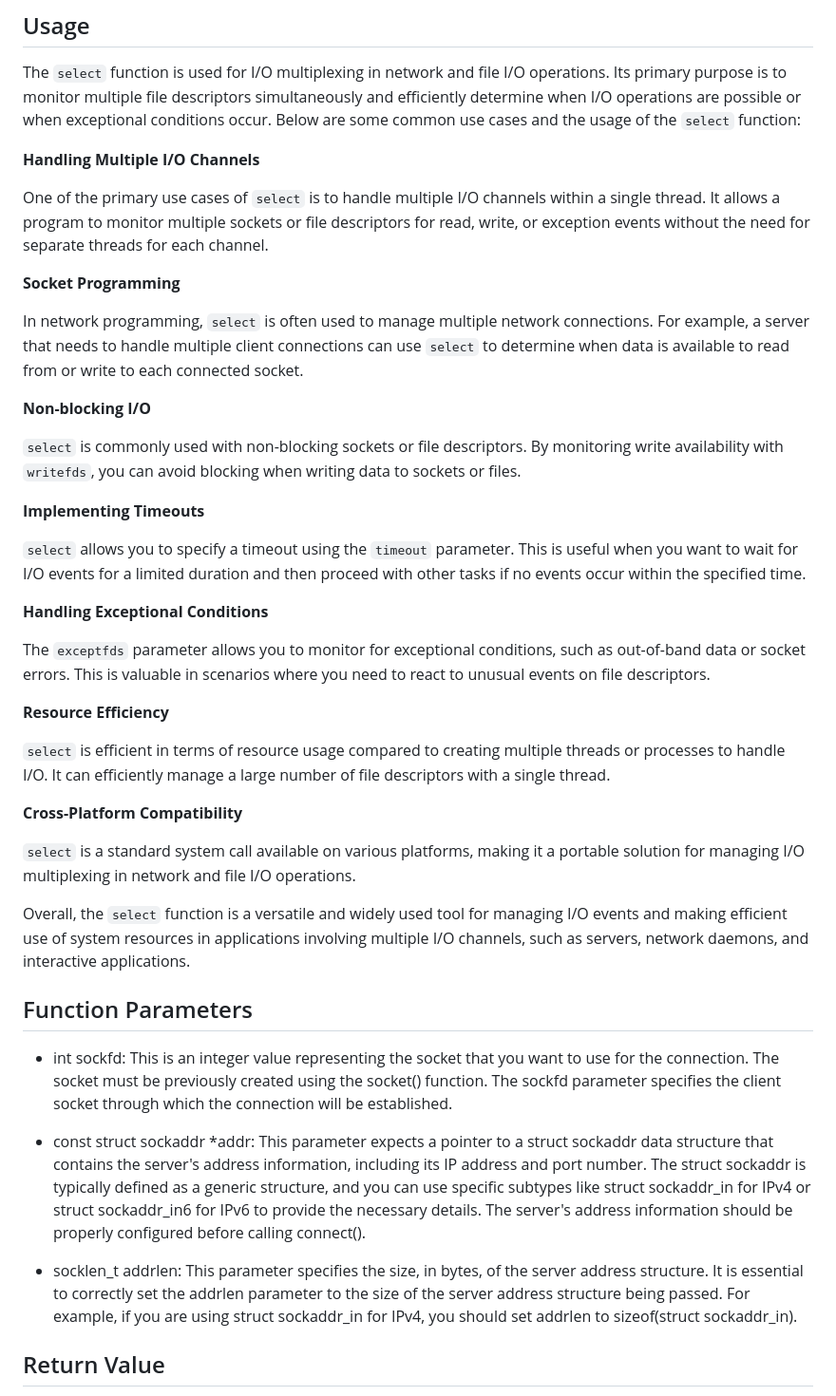
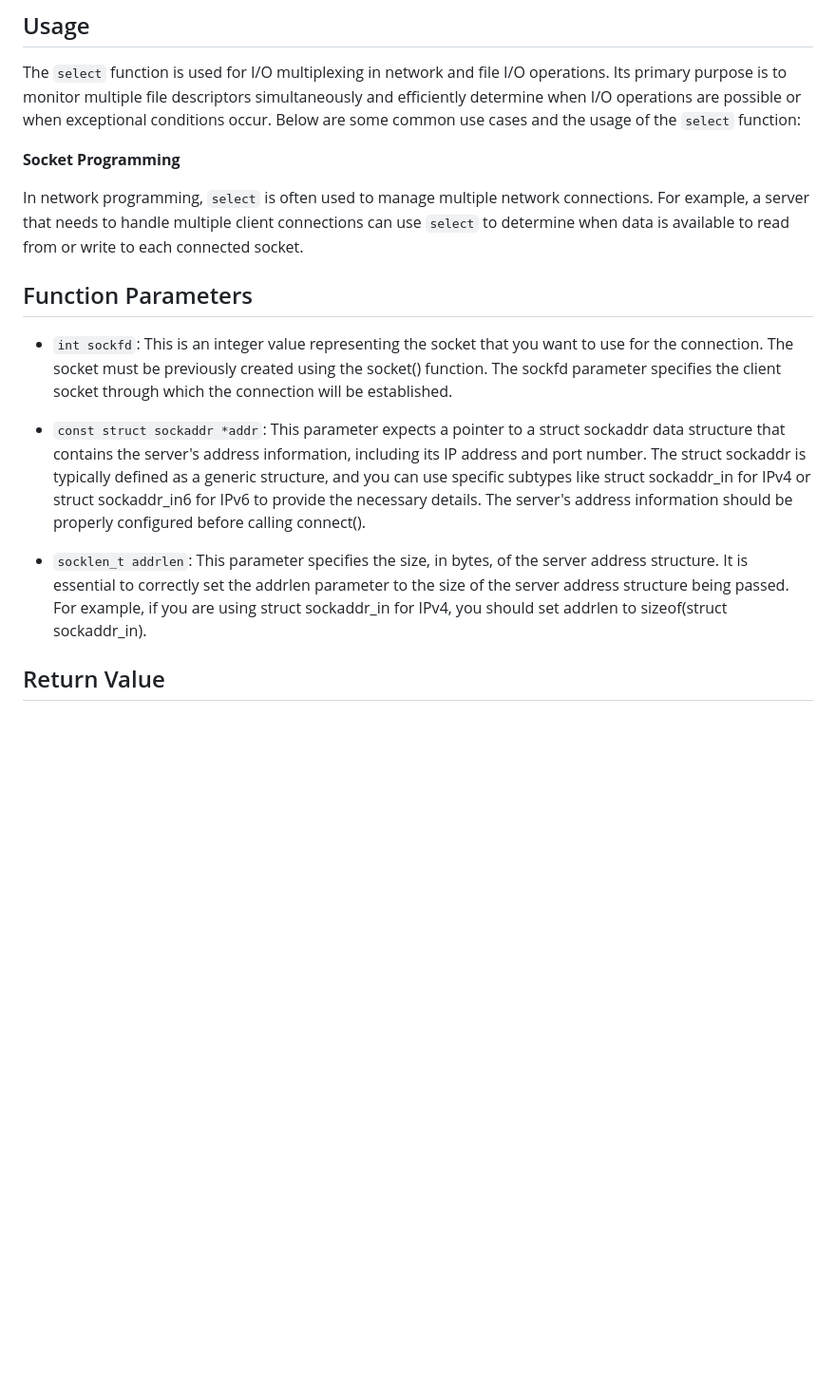
Before and after one commit to NULL-Term1nat0r/webserv, a Markdown page: ReadmeFiles/newWebservCommands/connect.md, the part around the change. Shown at 95% size. Rendered like a GitHub page; blank space fills up the shorter version.

```diff
--- a/ReadmeFiles/newWebservCommands/connect.md
+++ b/ReadmeFiles/newWebservCommands/connect.md
@@ -14,42 +14,18 @@ int connect(int sockfd, const struct sockaddr *addr, socklen_t addrlen);
 ## Usage
 The `select` function is used for I/O multiplexing in network and file I/O operations. Its primary purpose is to monitor multiple file descriptors simultaneously and efficiently determine when I/O operations are possible or when exceptional conditions occur. Below are some common use cases and the usage of the `select` function:
 
-**Handling Multiple I/O Channels**
 
-One of the primary use cases of `select` is to handle multiple I/O channels within a single thread. It allows a program to monitor multiple sockets or file descriptors for read, write, or exception events without the need for separate threads for each channel.
 
 **Socket Programming**
 
 In network programming, `select` is often used to manage multiple network connections. For example, a server that needs to handle multiple client connections can use `select` to determine when data is available to read from or write to each connected socket.
 
-**Non-blocking I/O**
+## Function Parameters
+- `int sockfd`: This is an integer value representing the socket that you want to use for the connection. The socket must be previously created using the socket() function. The sockfd parameter specifies the client socket through which the connection will be established.
 
-`select` is commonly used with non-blocking sockets or file descriptors. By monitoring write availability with `writefds`, you can avoid blocking when writing data to sockets or files.
+- `const struct sockaddr *addr`: This parameter expects a pointer to a struct sockaddr data structure that contains the server's address information, including its IP address and port number. The struct sockaddr is typically defined as a generic structure, and you can use specific subtypes like struct sockaddr_in for IPv4 or struct sockaddr_in6 for IPv6 to provide the necessary details. The server's address information should be properly configured before calling connect().
 
-**Implementing Timeouts**
-
-`select` allows you to specify a timeout using the `timeout` parameter. This is useful when you want to wait for I/O events for a limited duration and then proceed with other tasks if no events occur within the specified time.
-
-**Handling Exceptional Conditions**
-
-The `exceptfds` parameter allows you to monitor for exceptional conditions, such as out-of-band data or socket errors. This is valuable in scenarios where you need to react to unusual events on file descriptors.
-
-**Resource Efficiency**
-
-`select` is efficient in terms of resource usage compared to creating multiple threads or processes to handle I/O. It can efficiently manage a large number of file descriptors with a single thread.
-
-**Cross-Platform Compatibility**
-
-`select` is a standard system call available on various platforms, making it a portable solution for managing I/O multiplexing in network and file I/O operations.
-
-Overall, the `select` function is a versatile and widely used tool for managing I/O events and making efficient use of system resources in applications involving multiple I/O channels, such as servers, network daemons, and interactive applications.
-
-## Function Parameters
-- int sockfd: This is an integer value representing the socket that you want to use for the connection. The socket must be previously created using the socket() function. The sockfd parameter specifies the client socket through which the connection will be established.
-
-- const struct sockaddr *addr: This parameter expects a pointer to a struct sockaddr data structure that contains the server's address information, including its IP address and port number. The struct sockaddr is typically defined as a generic structure, and you can use specific subtypes like struct sockaddr_in for IPv4 or struct sockaddr_in6 for IPv6 to provide the necessary details. The server's address information should be properly configured before calling connect().
-
-- socklen_t addrlen: This parameter specifies the size, in bytes, of the server address structure. It is essential to correctly set the addrlen parameter to the size of the server address structure being passed. For example, if you are using struct sockaddr_in for IPv4, you should set addrlen to sizeof(struct sockaddr_in).
+- `socklen_t addrlen`: This parameter specifies the size, in bytes, of the server address structure. It is essential to correctly set the addrlen parameter to the size of the server address structure being passed. For example, if you are using struct sockaddr_in for IPv4, you should set addrlen to sizeof(struct sockaddr_in).
 ## Return Value
 - `int`:
 If the connection or binding succeeds, zero is returned.  On error, -1 is returned, and errno is set to indicate the error.
```
